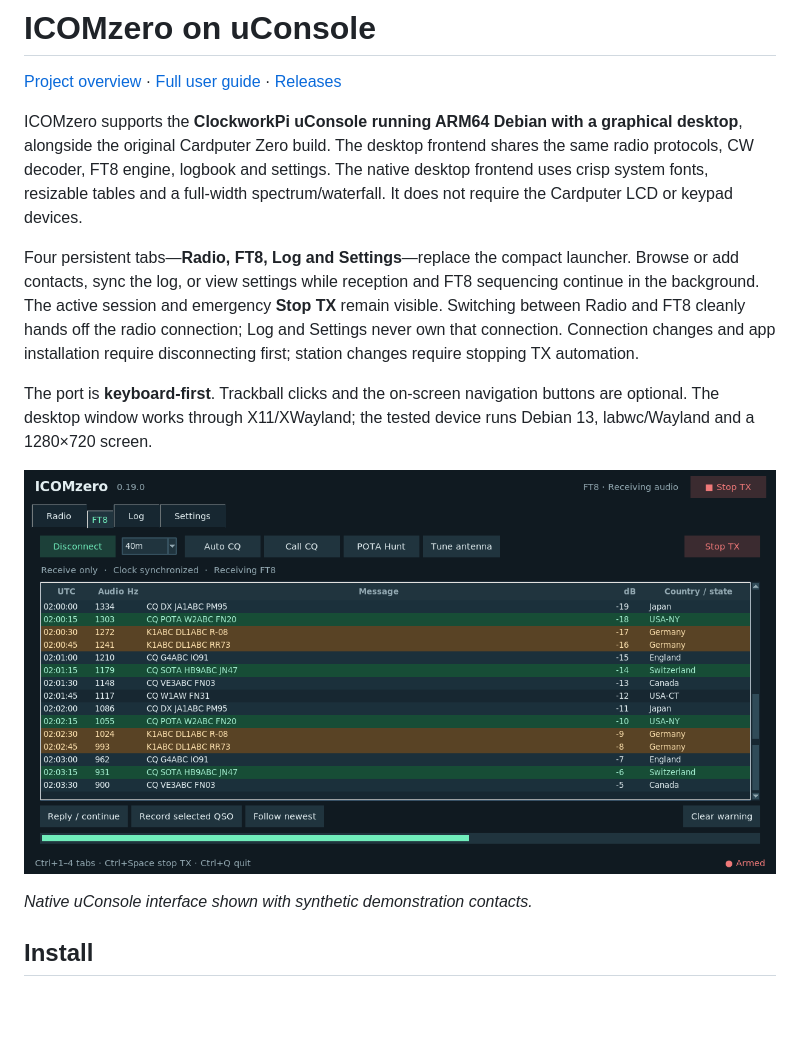
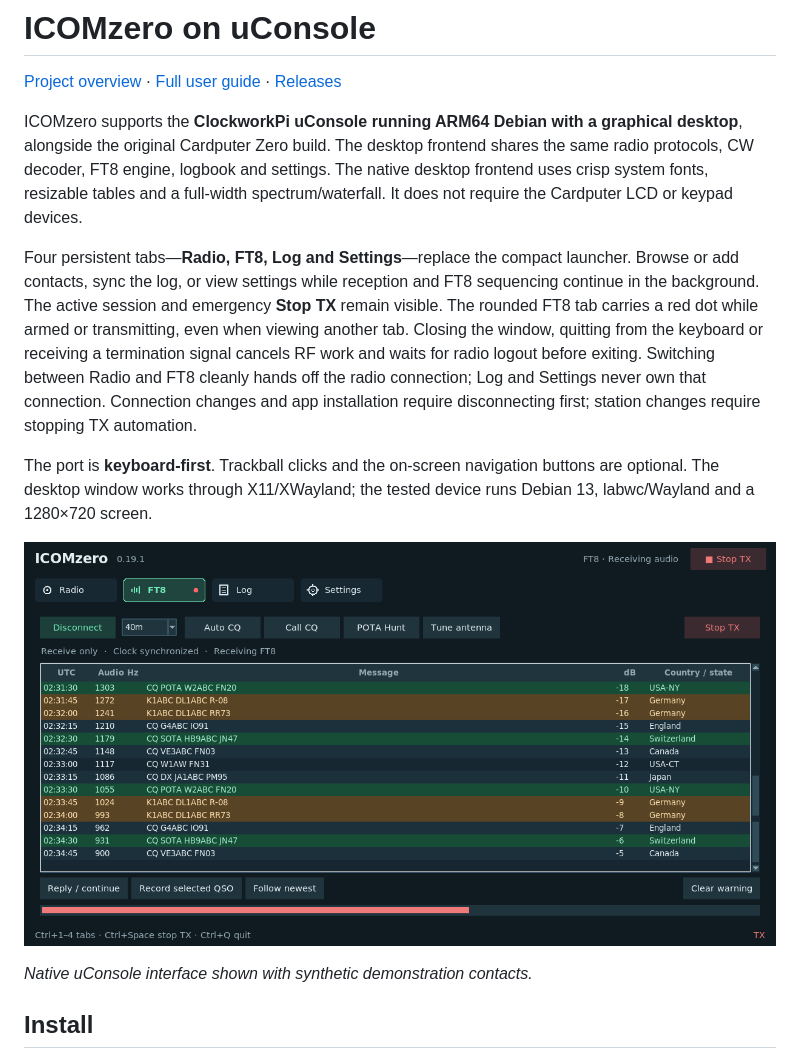
Before and after one commit to unagisan69/ICOMzero, a Markdown page: docs/UCONSOLE.md, the part around the change. Drawn GitHub-style; pictures changed too: docs/images/uconsole-ft8.png; blank space fills up the shorter version.

```diff
--- a/docs/UCONSOLE.md
+++ b/docs/UCONSOLE.md
@@ -4,7 +4,7 @@
 
 ICOMzero supports the **ClockworkPi uConsole running ARM64 Debian with a graphical desktop**, alongside the original Cardputer Zero build. The desktop frontend shares the same radio protocols, CW decoder, FT8 engine, logbook and settings. The native desktop frontend uses crisp system fonts, resizable tables and a full-width spectrum/waterfall. It does not require the Cardputer LCD or keypad devices.
 
-Four persistent tabs—**Radio, FT8, Log and Settings**—replace the compact launcher. Browse or add contacts, sync the log, or view settings while reception and FT8 sequencing continue in the background. The active session and emergency **Stop TX** remain visible. Switching between Radio and FT8 cleanly hands off the radio connection; Log and Settings never own that connection. Connection changes and app installation require disconnecting first; station changes require stopping TX automation.
+Four persistent tabs—**Radio, FT8, Log and Settings**—replace the compact launcher. Browse or add contacts, sync the log, or view settings while reception and FT8 sequencing continue in the background. The active session and emergency **Stop TX** remain visible. The rounded FT8 tab carries a red dot while armed or transmitting, even when viewing another tab. Closing the window, quitting from the keyboard or receiving a termination signal cancels RF work and waits for radio logout before exiting. Switching between Radio and FT8 cleanly hands off the radio connection; Log and Settings never own that connection. Connection changes and app installation require disconnecting first; station changes require stopping TX automation.
 
 The port is **keyboard-first**. Trackball clicks and the on-screen navigation buttons are optional. The desktop window works through X11/XWayland; the tested device runs Debian 13, labwc/Wayland and a 1280×720 screen.
 
```
Also changed, not shown: CHANGELOG.md (+7 -0 lines), 13 other files.
